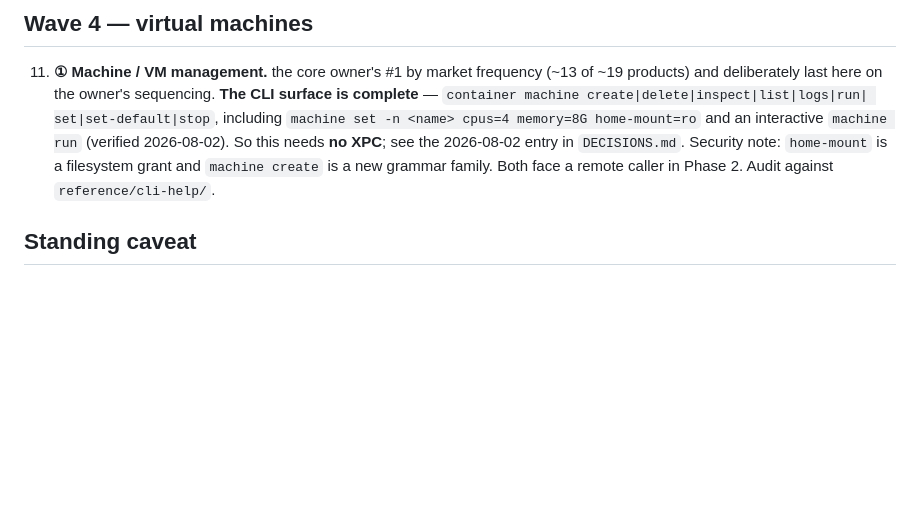
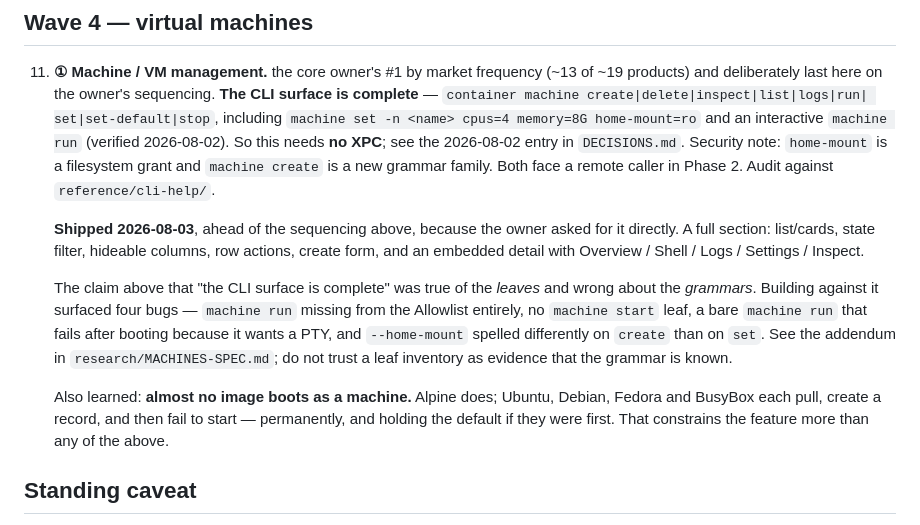
Before and after one commit to melonfleet/flotilla, a Markdown page: research/GAP-PLAN.md, the part around the change. GitHub-like rendering; blank space fills up the shorter version.

Commit message:
docs: mark Wave 4 shipped, and correct what "the CLI surface is complete" meant
GAP-PLAN said the machine CLI surface was complete. That was true of the leaf
inventory and wrong about the grammars, and building against it surfaced four
bugs. Recorded so a leaf list is not mistaken for evidence again — along with the
constraint that turned out to matter most: almost no image boots as a machine.

Co-Authored-By: Claude Opus 5 <noreply@anthropic.com>

```diff
--- a/research/GAP-PLAN.md
+++ b/research/GAP-PLAN.md
@@ -140,6 +140,21 @@ distinguish physical cores from reserved ones, or it repeats their ambiguity.
     Security note: `home-mount` is a filesystem grant and `machine create` is a new grammar
     family. Both face a remote caller in Phase 2. Audit against `reference/cli-help/`.
 
+    **Shipped 2026-08-03**, ahead of the sequencing above, because the owner asked for it directly.
+    A full section: list/cards, state filter, hideable columns, row actions, create form, and an
+    embedded detail with Overview / Shell / Logs / Settings / Inspect.
+
+    The claim above that "the CLI surface is complete" was true of the *leaves* and wrong about
+    the *grammars*. Building against it surfaced four bugs — `machine run` missing from the
+    Allowlist entirely, no `machine start` leaf, a bare `machine run` that fails after booting
+    because it wants a PTY, and `--home-mount` spelled differently on `create` than on `set`.
+    See the addendum in `research/MACHINES-SPEC.md`; do not trust a leaf inventory as evidence
+    that the grammar is known.
+
+    Also learned: **almost no image boots as a machine.** Alpine does; Ubuntu, Debian, Fedora and
+    BusyBox each pull, create a record, and then fail to start — permanently, and holding the
+    default if they were first. That constrains the feature more than any of the above.
+
 ## Standing caveat
 
 Adding subcommand families enlarges the Phase 2 attack surface. the review's verdict in
```
